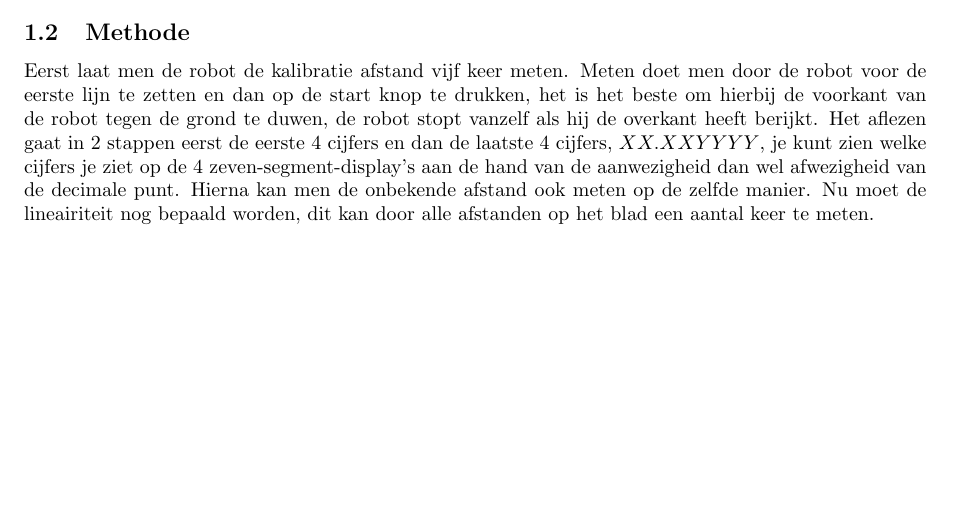
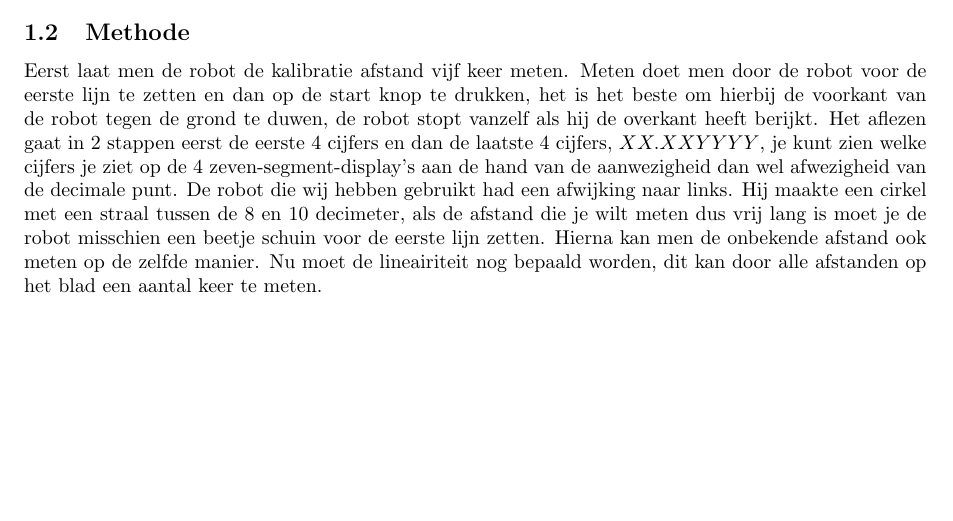
Before and after one commit to EraYaN/MiDeRP, a LaTeX document (docs/meten-aan-de-robot/meten-aan-de-robot-methode.tex): part of the page, cut so that both start at the same text. Compiled offline with pdfLaTeX.

Commit message:
Afwijking robot toegevoegd.

```diff
--- a/docs/meten-aan-de-robot/meten-aan-de-robot-methode.tex
+++ b/docs/meten-aan-de-robot/meten-aan-de-robot-methode.tex
@@ -15,7 +15,7 @@ De benodigdheden zijn als volgt:
 \item Liniaal
 \end{itemize}
 \subsection{Methode}
-Eerst laat men de robot de kalibratie afstand vijf keer meten. Meten doet men door de robot voor de eerste lijn te zetten en dan op de start knop te drukken, het is het beste om hierbij de voorkant van de robot tegen de grond te duwen, de robot stopt vanzelf als hij de overkant heeft berijkt. Het aflezen gaat in 2 stappen eerst de eerste 4 cijfers en dan de laatste 4 cijfers, $XX.XXYYYY$, je kunt zien welke cijfers je ziet op de 4 zeven-segment-display's aan de hand van de aanwezigheid dan wel afwezigheid van de decimale punt.
+Eerst laat men de robot de kalibratie afstand vijf keer meten. Meten doet men door de robot voor de eerste lijn te zetten en dan op de start knop te drukken, het is het beste om hierbij de voorkant van de robot tegen de grond te duwen, de robot stopt vanzelf als hij de overkant heeft berijkt. Het aflezen gaat in 2 stappen eerst de eerste 4 cijfers en dan de laatste 4 cijfers, $XX.XXYYYY$, je kunt zien welke cijfers je ziet op de 4 zeven-segment-display's aan de hand van de aanwezigheid dan wel afwezigheid van de decimale punt. De robot die wij hebben gebruikt had een afwijking naar links. Hij maakte een cirkel met een straal tussen de 8 en 10 decimeter, als de afstand die je wilt meten dus vrij lang is moet je de robot misschien een beetje schuin voor de eerste lijn zetten.
 Hierna kan men de onbekende afstand ook meten op de zelfde manier.
 Nu moet de lineairiteit nog bepaald worden, dit kan door alle afstanden op het blad een aantal keer te meten.
 \end{document}
```
